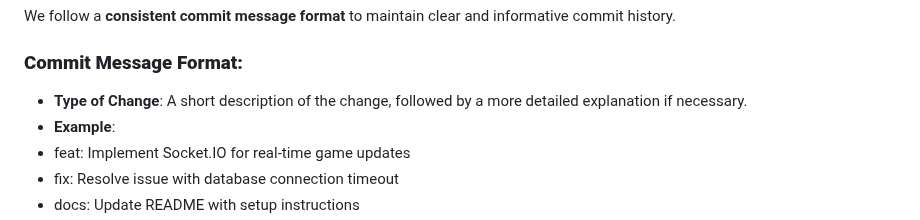
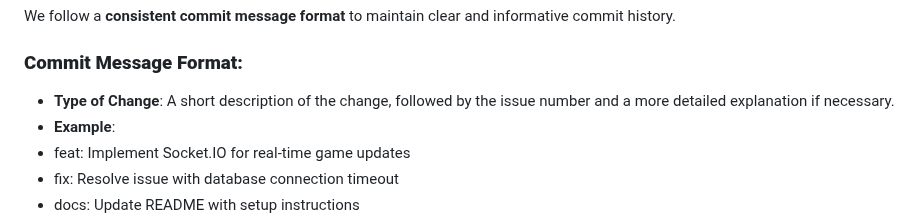
Before and after one commit to EgbaFrank/Portfolio-project, a Markdown page: CONTRIBUTING.md, the part around the change. Drawn GitHub-style.

Commit message:
Doc: Add issue number inclusion to commit messages

```diff
--- a/CONTRIBUTING.md
+++ b/CONTRIBUTING.md
@@ -33,7 +33,7 @@ We use a **feature-branch** workflow to keep our `main` branch stable and ready
 We follow a **consistent commit message format** to maintain clear and informative commit history.
 
 ### **Commit Message Format:**
-- **Type of Change**: A short description of the change, followed by a more detailed explanation if necessary.
+- **Type of Change**: A short description of the change, followed by the issue number and a more detailed explanation if necessary.
 - **Example**:
 - feat: Implement Socket.IO for real-time game updates
 - fix: Resolve issue with database connection timeout
```
